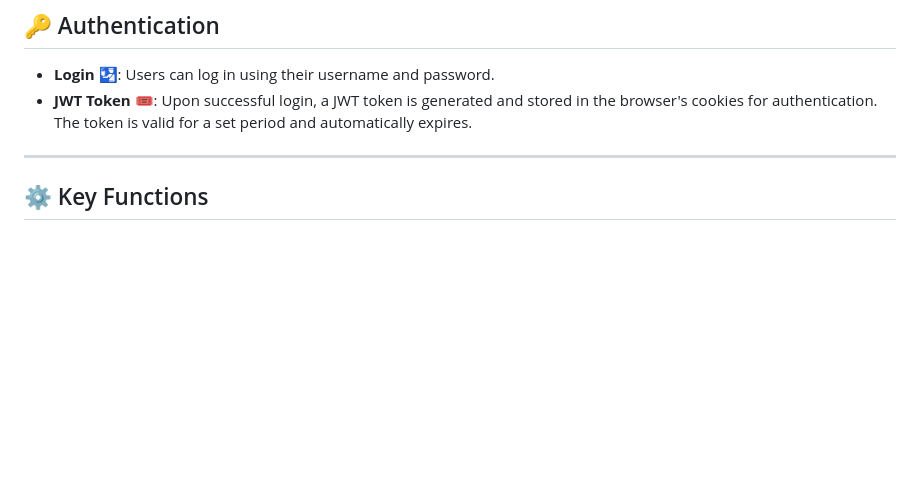
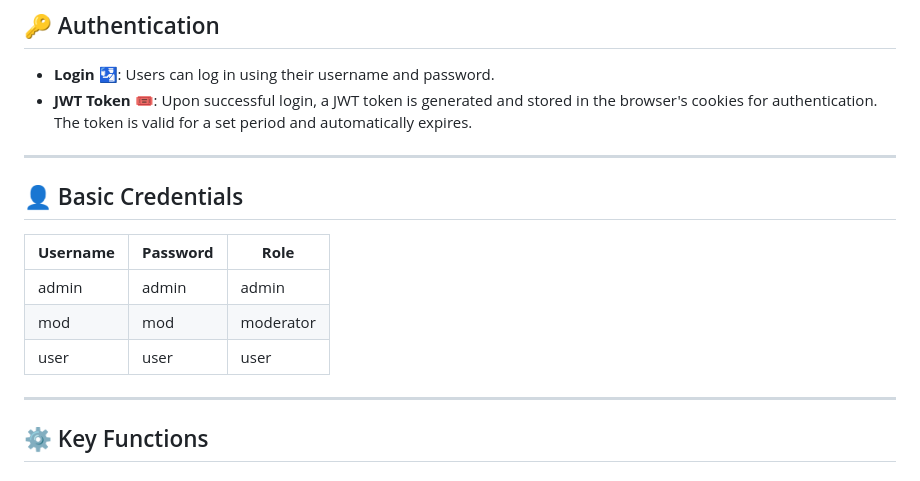
Before and after one commit to Meet1012/Blogging_Platform, a Markdown page: Readme.md, the part around the change. GitHub-like rendering; blank space fills up the shorter version.

Commit message:
Add Basic Credentials to Readme File

```diff
--- a/Readme.md
+++ b/Readme.md
@@ -74,6 +74,15 @@ This is a **Django-based blogging platform** that supports user authentication,
 
 ---
 
+ ## 👤 Basic Credentials
+| **Username** | **Password** | **Role**      |
+|--------------|--------------|---------------|
+| admin        | admin        | admin         |
+| mod          | mod          | moderator     |
+| user         | user         | user          |
+
+
+---
 ## ⚙️ Key Functions
 
 ### 1. **Login & Register**
```
